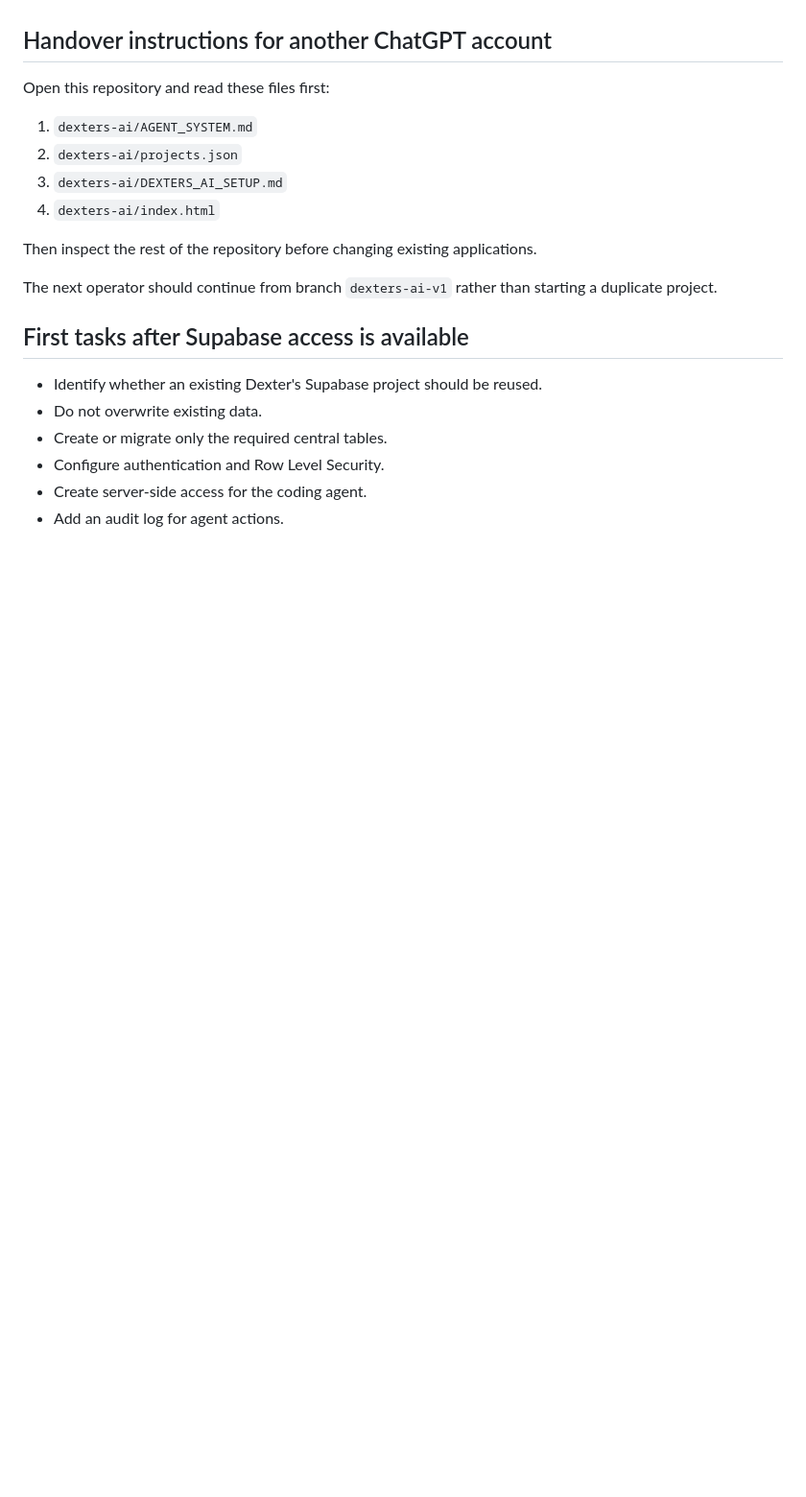
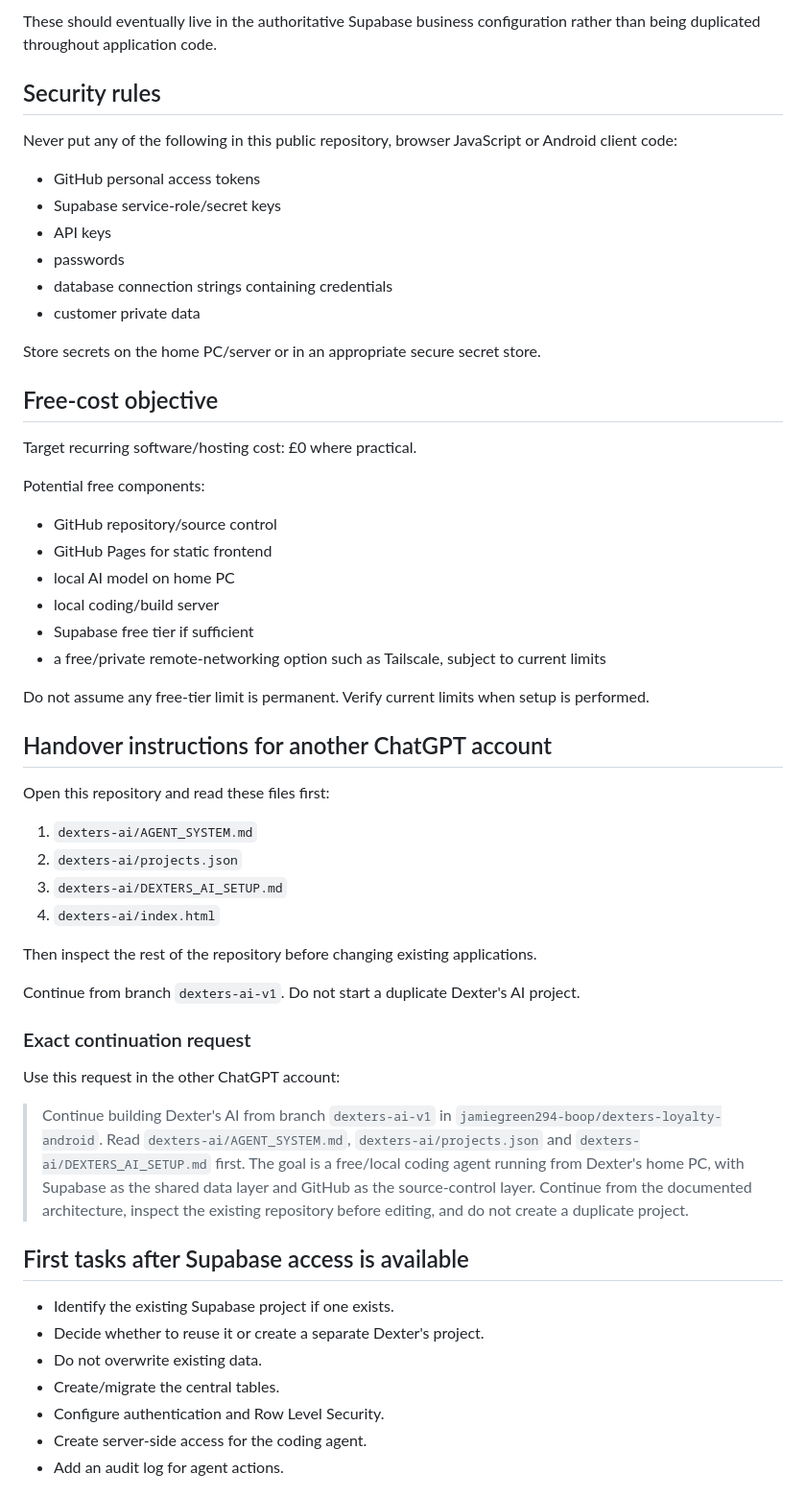
Before and after one commit to jamiegreen294-boop/dexters-loyalty-android, a Markdown page: dexters-ai/DEXTERS_AI_SETUP.md, the part around one of its changes. Shown at 96% size. Rendered like a GitHub page; blank space fills up the shorter version.

```diff
--- a/dexters-ai/DEXTERS_AI_SETUP.md
+++ b/dexters-ai/DEXTERS_AI_SETUP.md
@@ -37,3 +139,28 @@ The local AI approach avoids mandatory per-request model API charges. Hardware p
+These should eventually live in the authoritative Supabase business configuration rather than being duplicated throughout application code.
+
+## Security rules
+Never put any of the following in this public repository, browser JavaScript or Android client code:
+- GitHub personal access tokens
+- Supabase service-role/secret keys
+- API keys
+- passwords
+- database connection strings containing credentials
+- customer private data
+
+Store secrets on the home PC/server or in an appropriate secure secret store.
+
+## Free-cost objective
+Target recurring software/hosting cost: £0 where practical.
+
+Potential free components:
+- GitHub repository/source control
+- GitHub Pages for static frontend
+- local AI model on home PC
+- local coding/build server
+- Supabase free tier if sufficient
+- a free/private remote-networking option such as Tailscale, subject to current limits
+
+Do not assume any free-tier limit is permanent. Verify current limits when setup is performed.
 
 ## Handover instructions for another ChatGPT account
 Open this repository and read these files first:
@@ -44,12 +171,18 @@ Open this repository and read these files first:
 
 Then inspect the rest of the repository before changing existing applications.
 
-The next operator should continue from branch `dexters-ai-v1` rather than starting a duplicate project.
+Continue from branch `dexters-ai-v1`. Do not start a duplicate Dexter's AI project.
+
+### Exact continuation request
+Use this request in the other ChatGPT account:
+
+> Continue building Dexter's AI from branch `dexters-ai-v1` in `jamiegreen294-boop/dexters-loyalty-android`. Read `dexters-ai/AGENT_SYSTEM.md`, `dexters-ai/projects.json` and `dexters-ai/DEXTERS_AI_SETUP.md` first. The goal is a free/local coding agent running from Dexter's home PC, with Supabase as the shared data layer and GitHub as the source-control layer. Continue from the documented architecture, inspect the existing repository before editing, and do not create a duplicate project.
 
 ## First tasks after Supabase access is available
-- Identify whether an existing Dexter's Supabase project should be reused.
+- Identify the existing Supabase project if one exists.
+- Decide whether to reuse it or create a separate Dexter's project.
 - Do not overwrite existing data.
-- Create or migrate only the required central tables.
+- Create/migrate the central tables.
 - Configure authentication and Row Level Security.
 - Create server-side access for the coding agent.
 - Add an audit log for agent actions.
```
Also changed, not shown: other parts of dexters-ai/DEXTERS_AI_SETUP.md (+128 -11 lines).
